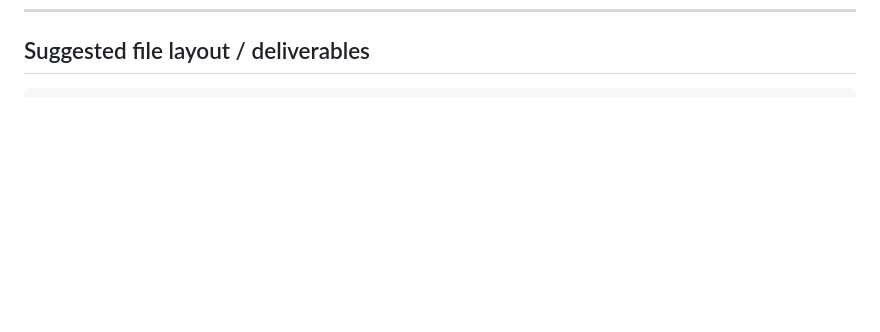
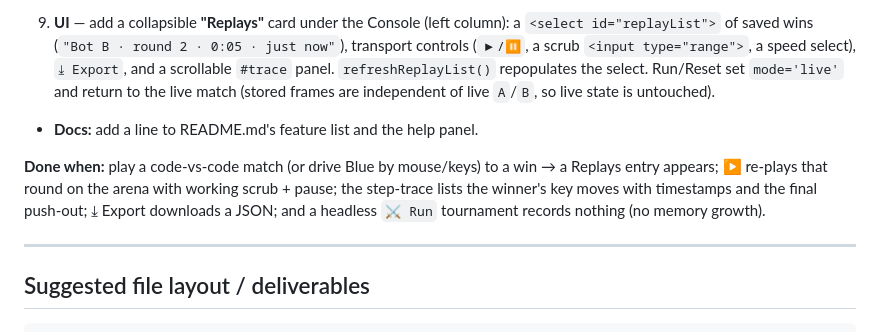
Before and after one commit to c888michael-sys/sumobot, a Markdown page: PLAN.md, the part around one of its changes. Rendered like a GitHub page; blank space fills up the shorter version.

````diff
--- a/PLAN.md
+++ b/PLAN.md
@@ -331,3 +417,18 @@ hijacked).
+9. **UI** — add a collapsible **"Replays"** card under the Console (left column): a
+   `<select id="replayList">` of saved wins (`"Bot B · round 2 · 0:05 · just now"`), transport
+   controls (`▶/⏸`, a scrub `<input type="range">`, a speed select), `⤓ Export`, and a scrollable
+   `#trace` panel. `refreshReplayList()` repopulates the select. Run/Reset set `mode='live'` and
+   return to the live match (stored frames are independent of live `A`/`B`, so live state is untouched).
+
+- **Docs:** add a line to README.md's feature list and the help panel.
+
+**Done when:** play a code-vs-code match (or drive Blue by mouse/keys) to a win → a Replays entry
+appears; ▶ re-plays that round on the arena with working scrub + pause; the step-trace lists the
+winner's key moves with timestamps and the final push-out; ⤓ Export downloads a JSON; and a headless
+`⚔ Run` tournament records nothing (no memory growth).
+
+---
+
 ## Suggested file layout / deliverables
 
 ```
````
Also changed, not shown: other parts of PLAN.md (+86 -0 lines).
